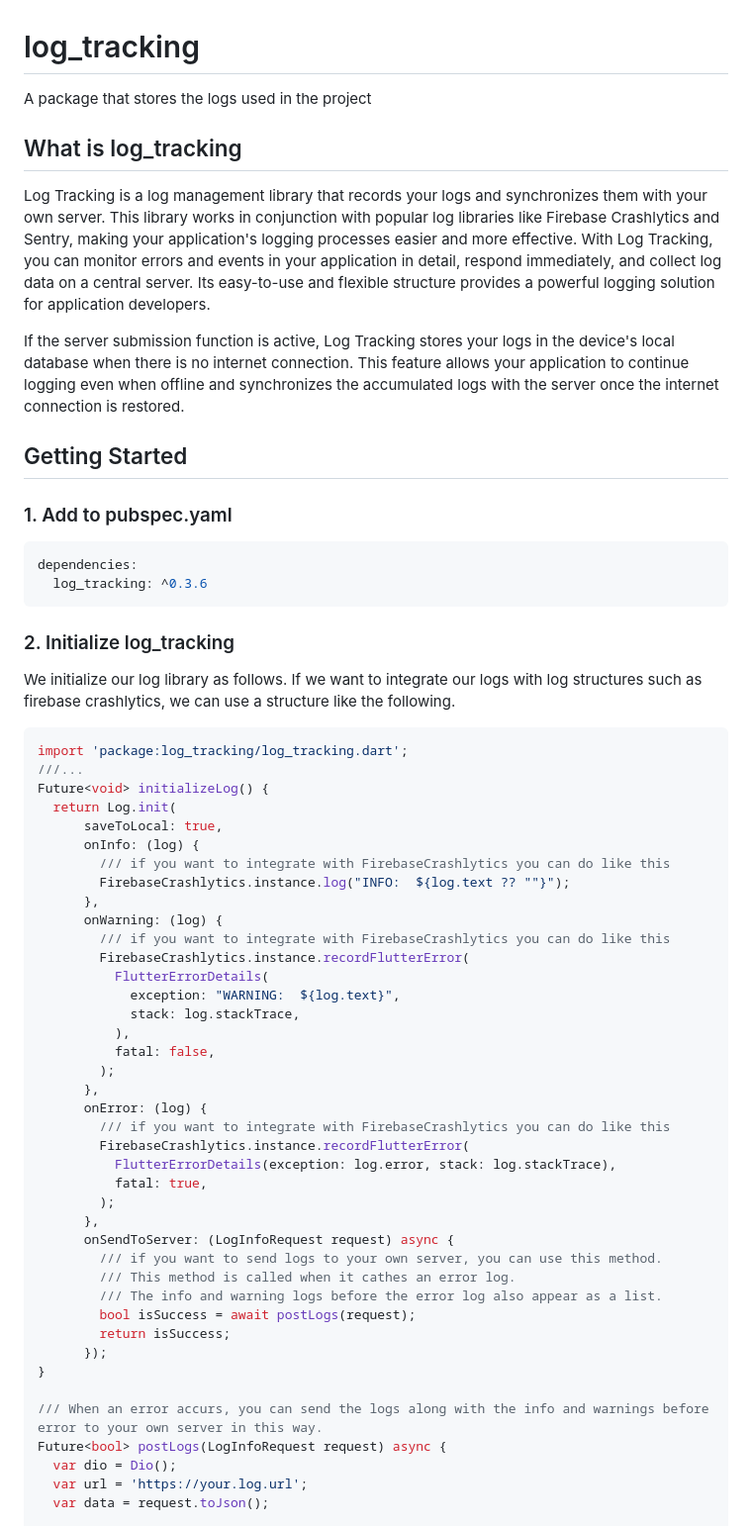
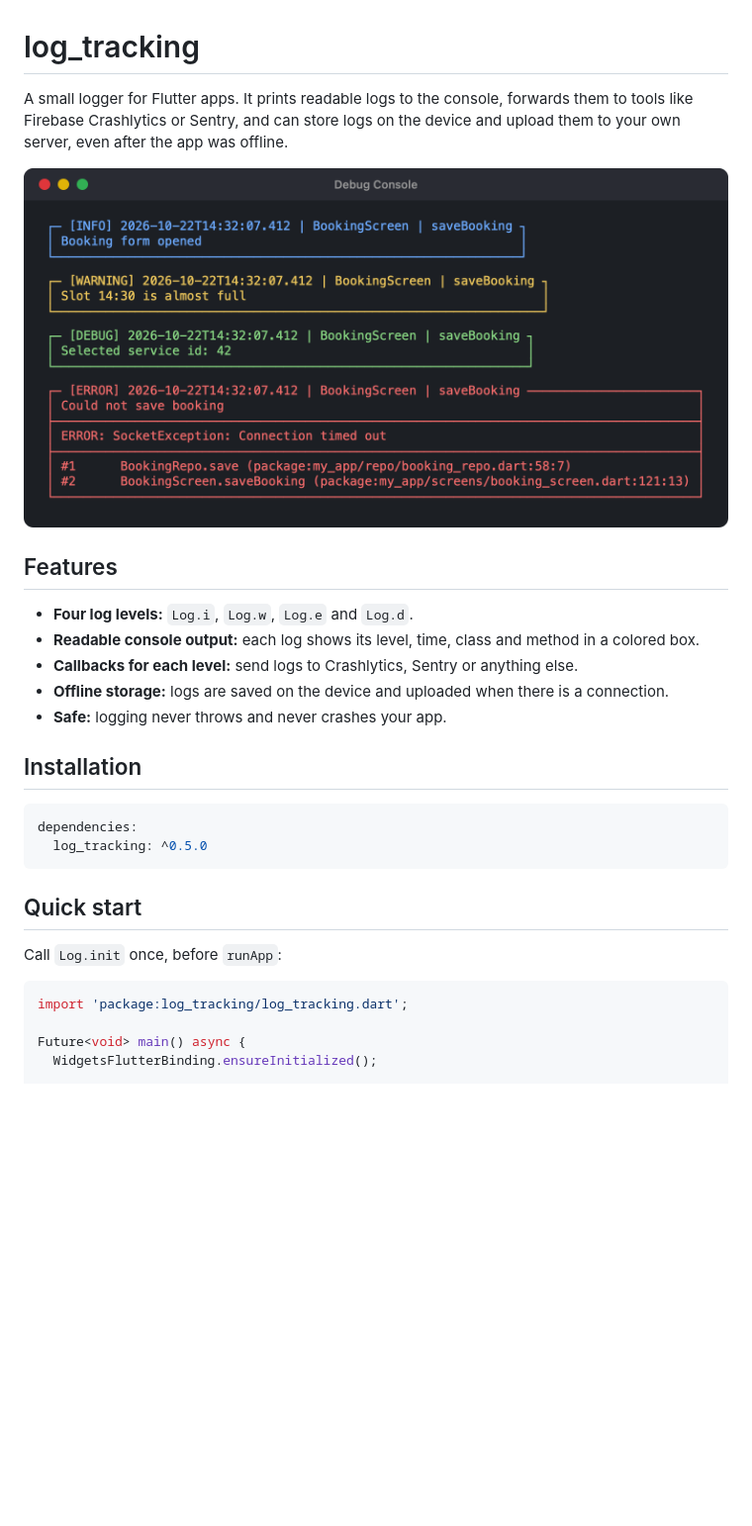
Before and after one commit to onguc/log_tracking, a Markdown page: README.md, the part around one of its changes. Shown at 99% size. Drawn GitHub-style; pictures changed too: assets/log_output.png (added); blank space fills up the shorter version.

````diff
--- a/README.md
+++ b/README.md
@@ -1,65 +1,31 @@
 # log_tracking
 
-A package that stores the logs used in the project
+A small logger for Flutter apps. It prints readable logs to the console, forwards them to tools like Firebase Crashlytics or Sentry, and can store logs on the device and upload them to your own server, even after the app was offline.
 
-## What is log_tracking
-Log Tracking is a log management library that records your logs and synchronizes them with your own server. This library works in conjunction with popular log libraries like Firebase Crashlytics and Sentry, making your application's logging processes easier and more effective. With Log Tracking, you can monitor errors and events in your application in detail, respond immediately, and collect log data on a central server. Its easy-to-use and flexible structure provides a powerful logging solution for application developers.
+![Console output of log_tracking](https://raw.githubusercontent.com/onguc/log_tracking/master/assets/log_output.png)
 
-If the server submission function is active, Log Tracking stores your logs in the device's local database when there is no internet connection. This feature allows your application to continue logging even when offline and synchronizes the accumulated logs with the server once the internet connection is restored.
-## Getting Started
+## Features
 
-### 1. Add to pubspec.yaml
+- **Four log levels:** `Log.i`, `Log.w`, `Log.e` and `Log.d`.
+- **Readable console output:** each log shows its level, time, class and method in a colored box.
+- **Callbacks for each level:** send logs to Crashlytics, Sentry or anything else.
+- **Offline storage:** logs are saved on the device and uploaded when there is a connection.
+- **Safe:** logging never throws and never crashes your app.
+
+## Installation
 
 ```yaml
 dependencies:
-  log_tracking: ^0.3.6
+  log_tracking: ^0.5.0
 ```
 
-### 2. Initialize log_tracking
+## Quick start
 
-We initialize our log library as follows.
-If we want to integrate our logs with log structures such as firebase crashlytics, we can use a
-structure like the following.
+Call `Log.init` once, before `runApp`:
 
 ```dart
 import 'package:log_tracking/log_tracking.dart';
-///...
-Future<void> initializeLog() {
-  return Log.init(
-      saveToLocal: true,
-      onInfo: (log) {
-        /// if you want to integrate with FirebaseCrashlytics you can do like this
-        FirebaseCrashlytics.instance.log("INFO:  ${log.text ?? ""}");
-      },
-      onWarning: (log) {
-        /// if you want to integrate with FirebaseCrashlytics you can do like this
-        FirebaseCrashlytics.instance.recordFlutterError(
-          FlutterErrorDetails(
-            exception: "WARNING:  ${log.text}",
-            stack: log.stackTrace,
-          ),
-          fatal: false,
-        );
-      },
-      onError: (log) {
-        /// if you want to integrate with FirebaseCrashlytics you can do like this
-        FirebaseCrashlytics.instance.recordFlutterError(
-          FlutterErrorDetails(exception: log.error, stack: log.stackTrace),
-          fatal: true,
-        );
-      },
-      onSendToServer: (LogInfoRequest request) async {
-        /// if you want to send logs to your own server, you can use this method.
-        /// This method is called when it cathes an error log.
-        /// The info and warning logs before the error log also appear as a list.
-        bool isSuccess = await postLogs(request);
-        return isSuccess;
-      });
-}
 
-/// When an error accurs, you can send the logs along with the info and warnings before error to your own server in this way.
-Future<bool> postLogs(LogInfoRequest request) async {
-  var dio = Dio();
-  var url = 'https://your.log.url';
-  var data = request.toJson();
+Future<void> main() async {
+  WidgetsFlutterBinding.ensureInitialized();
 
````
Also changed, not shown: other parts of README.md (+112 -38 lines), assets/log.png (deleted), 1 other file.
